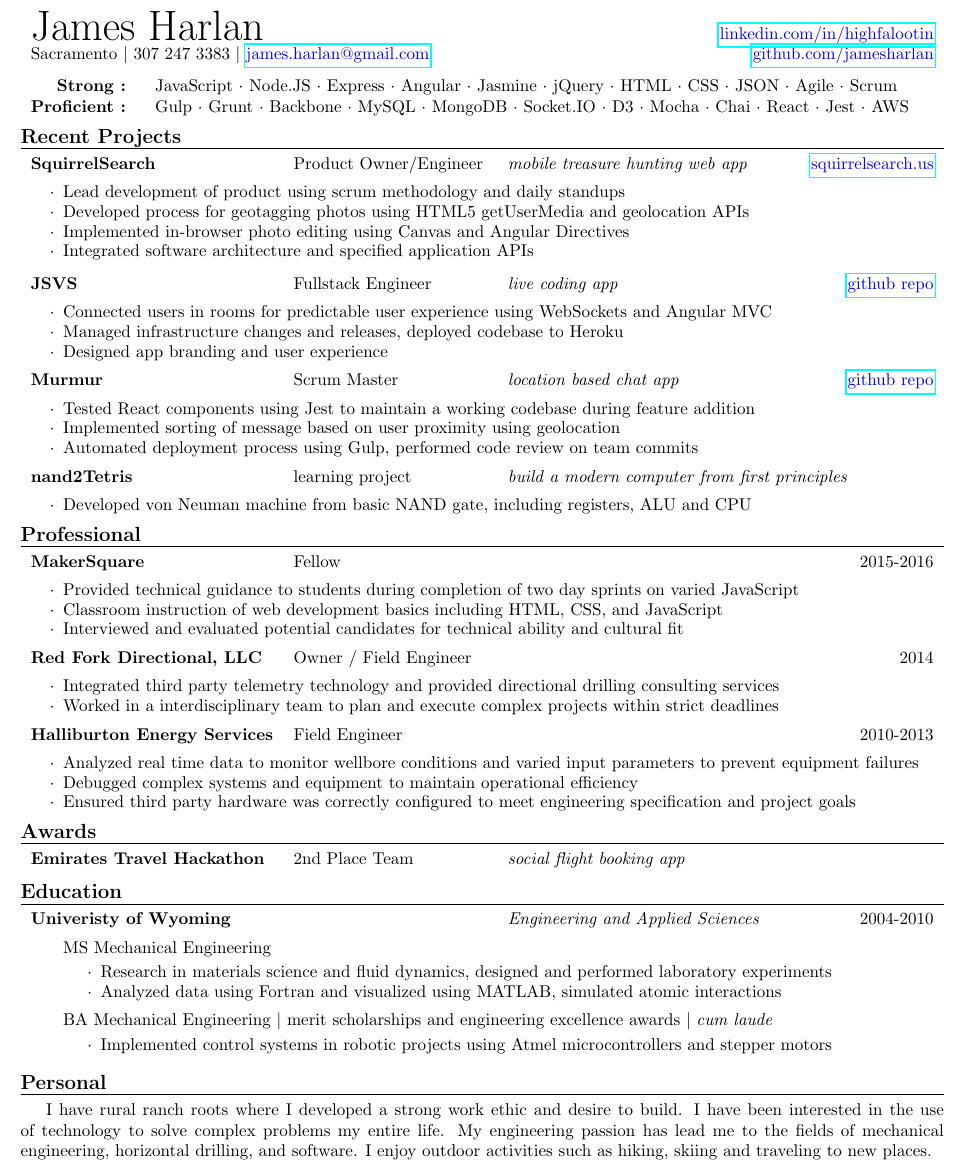
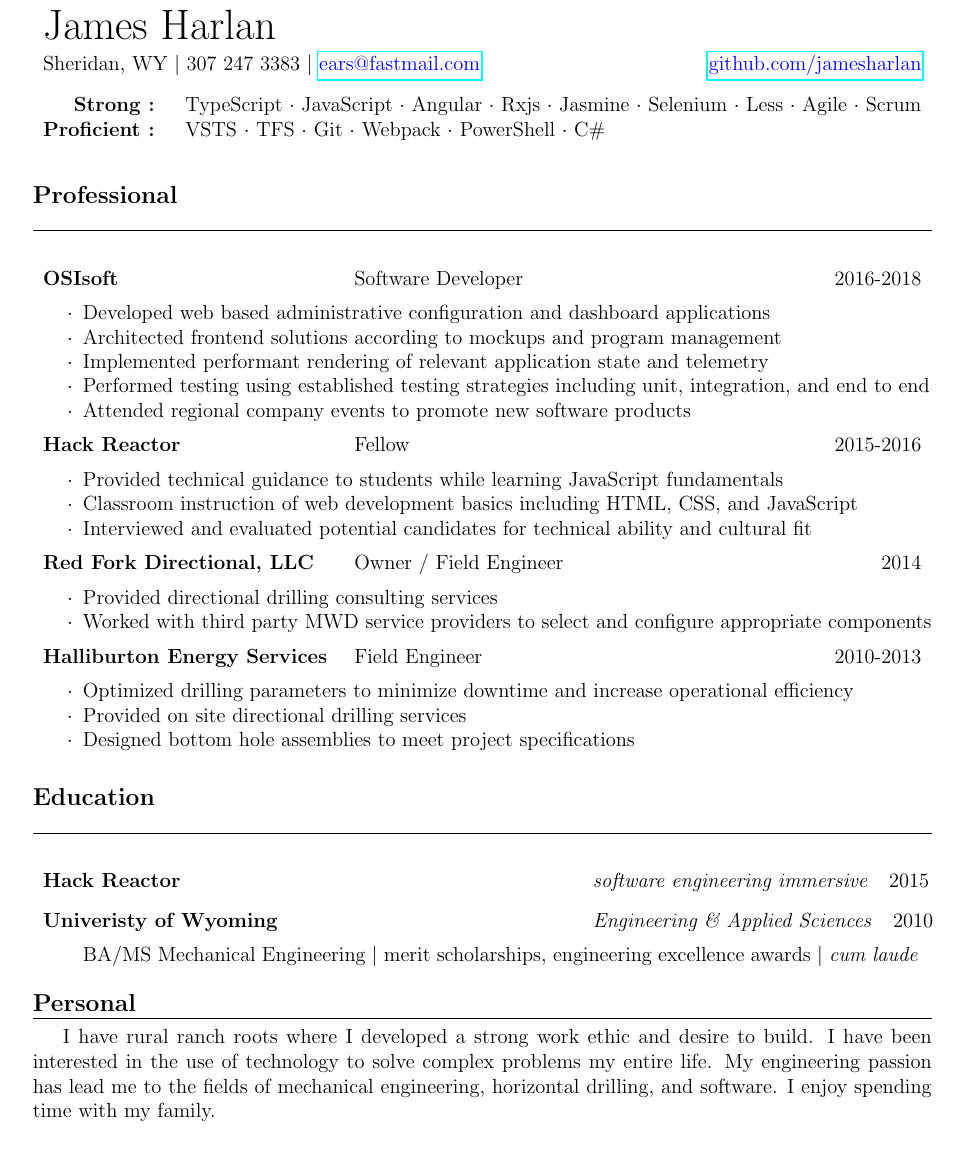
Before and after one commit to jamesHarlan/resume, a LaTeX CV (resume.tex): part of the page, cut so that both start at the same text. Compiled offline with pdfLaTeX.

Commit message:
update resume with OSI role

```diff
--- a/resume.tex
+++ b/resume.tex
@@ -1,9 +1,9 @@
 % LaTex file for resume
 % James Harlan
-\documentclass[10pt]{article}
+\documentclass[12pt]{article}
 
 %set the page margins
-\usepackage[letterpaper,margin=0.5in]{geometry}
+\usepackage[letterpaper,margin=0.6in]{geometry}
 
 \usepackage{hyperref}
 \usepackage{tabularx}
@@ -32,7 +32,7 @@
 
 \newenvironment{org}
 { \noindent
-  \tabularx{\textwidth}{p{5cm} p{4cm} r Y }
+  \tabularx{\textwidth}{p{6cm} p{4.5cm} r Y }
 }
 {
   \endtabularx
@@ -69,73 +69,45 @@
 \begin{center}
 \begin{tabularx}{1.0\textwidth}{l X r}
   \multirow{2}{*}{\Huge{James Harlan}}& &  \\
-   & & \href{https://www.linkedin.com/in/highfalootin}{\color{blue}linkedin.com/in/highfalootin} \\
-  Sacramento $\vert$ 307 247 3383 $\vert$ \href{mailto:james.harlan@gmail.com}{\color{blue}james.harlan@gmail.com} & & \href{http://github.com/jamesharlan}{\color{blue}github.com/jamesharlan}
+   & \\
+  Sheridan, WY $\vert$ 307 247 3383 $\vert$ \href{mailto:ears@fastmail.com}{\color{blue}ears@fastmail.com} & & \href{http://github.com/jamesharlan}{\color{blue}github.com/jamesharlan}
 \end{tabularx}
 
-\vspace{2mm}
+\vspace{0.75em}
 
 \begin{tabularx}{\textwidth}{r X}
-  \textbf{Strong : } & JavaScript $\cdot$ Node.JS $\cdot$ Express $\cdot$ Angular $\cdot$ Jasmine $\cdot$ jQuery $\cdot$ HTML $\cdot$ CSS $\cdot$ JSON $\cdot$  Agile $\cdot$ Scrum \\
-  \textbf{Proficient : } & Gulp $\cdot$ Grunt $\cdot$ Backbone $\cdot$ MySQL $\cdot$ MongoDB $\cdot$ Socket.IO $\cdot$ D3 $\cdot$ Mocha $\cdot$ Chai $\cdot$ React $\cdot$ Jest $\cdot$ AWS \
+  \textbf{Strong : } & TypeScript $\cdot$ JavaScript  $\cdot$ Angular $\cdot$ Rxjs $\cdot$ Jasmine $\cdot$ Selenium $\cdot$ Less $\cdot$  Agile $\cdot$ Scrum \\
+  \textbf{Proficient : } & VSTS $\cdot$ TFS $\cdot$ Git $\cdot$ Webpack $\cdot$ PowerShell $\cdot$ C\#
 \end{tabularx}
 
 \end{center}
+\vspace{0.75em}
+
+%============================ Professional Work ================
+\nvssec{Professional}
 \vspace{-0.5em}
-%============================ Recent Projects ==================
-\nvssec{Recent Projects}
-\vspace{-1.5em}
 \noindent\rule{\textwidth}{0.5pt}
-
-\begin{org}
-  \textbf{SquirrelSearch} & Product Owner/Engineer & \emph{mobile treasure hunting web app} & \href{http://squirrelsearch.us}{\color{blue}squirrelsearch.us} \\
-\end{org}
-\begin{roles}
-  \minitem Lead development of product using scrum methodology and daily standups\\
-  \minitem Developed process for geotagging photos using HTML5 getUserMedia and geolocation APIs \\
-  \minitem Implemented in-browser photo editing using Canvas and Angular Directives\\
-  \minitem Integrated software architecture and specified application APIs
-\end{roles}
 \vspace{0.25em}
 
 \begin{org}
-  \textbf{JSVS} & Fullstack Engineer & \emph{live coding app} & \href{https://github.com/TheFourLoops/JSVS}{\color{blue}github repo}
+  \textbf{OSIsoft} & Software Developer & & 2016-2018
 \end{org}
+
 \begin{roles}
-  \minitem Connected users in rooms for predictable user experience using WebSockets and Angular MVC\\
-  \minitem Managed infrastructure changes and releases, deployed codebase to Heroku \\
-  \minitem Designed app branding and user experience
+  \minitem Developed web based administrative configuration and dashboard applications \\
+  \minitem Architected frontend solutions according to mockups and program management \\
+  \minitem Implemented performant rendering of relevant application state and telemetry \\
+  \minitem Performed testing using established testing strategies including unit, integration, and end to end \\
+  \minitem Attended regional company events to promote new software products
 \end{roles}
 
 \begin{org}
-  \textbf{Murmur} & Scrum Master & \emph{location based chat app} & \href{https://github.com/jamesHarlan/murmur}{\color{blue}github repo}\\
-\end{org}
-\begin{roles}
-  \minitem Tested React components using Jest to maintain a working codebase during feature addition \\
-  \minitem Implemented sorting of message based on user proximity using geolocation \\
-  \minitem Automated deployment process using Gulp, performed code review on team commits
-\end{roles}
-
-\begin{org}
-  \textbf{nand2Tetris} & learning project & \emph{build a modern computer from first principles} & \\
+  \textbf{Hack Reactor} & Fellow & & 2015-2016
 \end{org}
 
 \begin{roles}
-  \minitem Developed von Neuman machine from basic NAND gate, including registers, ALU and CPU
-\end{roles}
-
-%============================ Professional Work ================
-\nvssec{Professional}
-\vspace{-1.5em}
-\noindent\rule{\textwidth}{0.5pt}
-
-\begin{org}
-  \textbf{MakerSquare} & Fellow & & 2015-2016
-\end{org}
-
-\begin{roles}
-  \minitem Provided technical guidance to students during completion of two day sprints on varied JavaScript \\
-  \minitem Classroom instruction of web development basics including HTML, CSS, and JavaScript\\
+  \minitem Provided technical guidance to students while learning JavaScript fundamentals \\
+  \minitem Classroom instruction of web development basics including HTML, CSS, and JavaScript \\
   \minitem Interviewed and evaluated potential candidates for technical ability and cultural fit
 \end{roles}
 
@@ -144,62 +116,51 @@
 \end{org}
 
 \begin{roles}
-  \minitem Integrated third party telemetry technology and provided directional drilling consulting services  \\
-  \minitem Worked in a interdisciplinary team to plan and execute complex projects within strict deadlines
+  \minitem Provided directional drilling consulting services  \\
+  \minitem Worked with third party MWD service providers to select and configure appropriate components
 \end{roles}
 
 \begin{org}
   \textbf{Halliburton Energy Services} & Field Engineer & & 2010-2013 \\
 \end{org}
 \begin{roles}
-  \minitem Analyzed real time data to monitor wellbore conditions and varied input parameters to prevent equipment failures\\
-  \minitem Debugged complex systems and equipment to maintain operational efficiency \\
-  \minitem Ensured third party hardware was correctly configured to meet engineering specification and project goals\
+  \minitem Optimized drilling parameters to minimize downtime and increase operational efficiency \\
+  \minitem Provided on site directional drilling services \\
+  \minitem Designed bottom hole assemblies to meet project specifications
 \end{roles}
+
+\vspace{1em}
+
 
 %============================ Education ================
 
-\nvssec{Awards}
-\vspace{-1.5em}
+\nvssec{Education}
+
+\vspace{-0.5em}
 \noindent\rule{\textwidth}{0.5pt}
+\vspace{0.25em}
 
 \begin{org}
-  \textbf{Emirates Travel Hackathon} & 2nd Place Team & \emph{social flight booking app} & \\
+ \textbf{Hack Reactor} & & \emph{software engineering immersive} & 2015\
 \end{org}
-%============================ Education ================
-
-\nvssec{Education}
-\vspace{-1.5em}
-\noindent\rule{\textwidth}{0.5pt}
-
-% \begin{org}
-%   \textbf{MakerSquare} & & \emph{full-stack software engineering immersive} & 2015\
-%   \vspace{0.25em}
-% \end{org}
 
 \begin{org}
-  \textbf{Univeristy of Wyoming} & & \emph{Engineering and Applied Sciences} & 2004-2010
+  \textbf{Univeristy of Wyoming} & & \emph{Engineering \& Applied Sciences} & 2010
 \end{org}
 
 \begin{roles}
-  \begin{majitem}
-    MS Mechanical Engineering
-  \end{majitem}
-  \begin{roles}
-    \minitem Research in materials science and fluid dynamics, designed and performed laboratory experiments \\
-    \minitem Analyzed data using Fortran and visualized using MATLAB, simulated atomic interactions\\
-  \end{roles}
 
   \begin{majitem}
-    BA Mechanical Engineering $\vert$ merit scholarships and engineering excellence awards $\vert$ \emph{cum laude}
+    BA/MS Mechanical Engineering $\vert$ merit scholarships, engineering excellence awards $\vert$ \emph{cum laude}
   \end{majitem}
-  \begin{roles}
-    \minitem Implemented control systems in robotic projects using Atmel microcontrollers and stepper motors  \
-  \end{roles}
+
+
 \end{roles}
+
+
 \nvssec{Personal}
 \vspace{-1.5em}
 \noindent\rule{\textwidth}{0.5pt}
-\indent I have rural ranch roots where I developed a strong work ethic and desire to build.  I have been interested in the use of technology to solve complex problems my entire life.  My engineering passion has lead me to the fields of mechanical engineering, horizontal drilling, and software.  I enjoy outdoor activities such as hiking, skiing and traveling to new places.
+\indent I have rural ranch roots where I developed a strong work ethic and desire to build.  I have been interested in the use of technology to solve complex problems my entire life.  My engineering passion has lead me to the fields of mechanical engineering, horizontal drilling, and software.  I enjoy spending time with my family.
 
 \end{document}
```
Also changed, not shown: resume.pdf.
